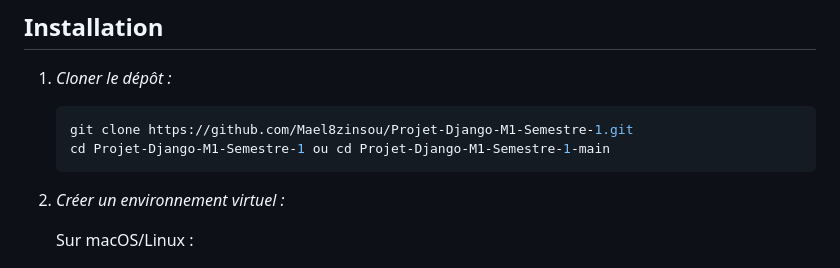
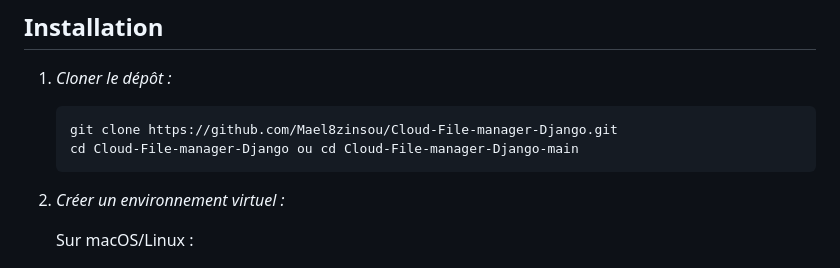
Before and after one commit to Mael8zinsou/Cloud-File-manager-Django, a Markdown page: README.md, the part around the change. Rendered like a GitHub page.

````diff
--- a/README.md
+++ b/README.md
@@ -69,8 +69,8 @@ setup.sh
 1. *Cloner le dépôt :*
 
    ```bash
-   git clone https://github.com/Mael8zinsou/Projet-Django-M1-Semestre-1.git
-   cd Projet-Django-M1-Semestre-1 ou cd Projet-Django-M1-Semestre-1-main
+   git clone https://github.com/Mael8zinsou/Cloud-File-manager-Django.git
+   cd Cloud-File-manager-Django ou cd Cloud-File-manager-Django-main
     ```
 
 2. *Créer un environnement virtuel :*
````
